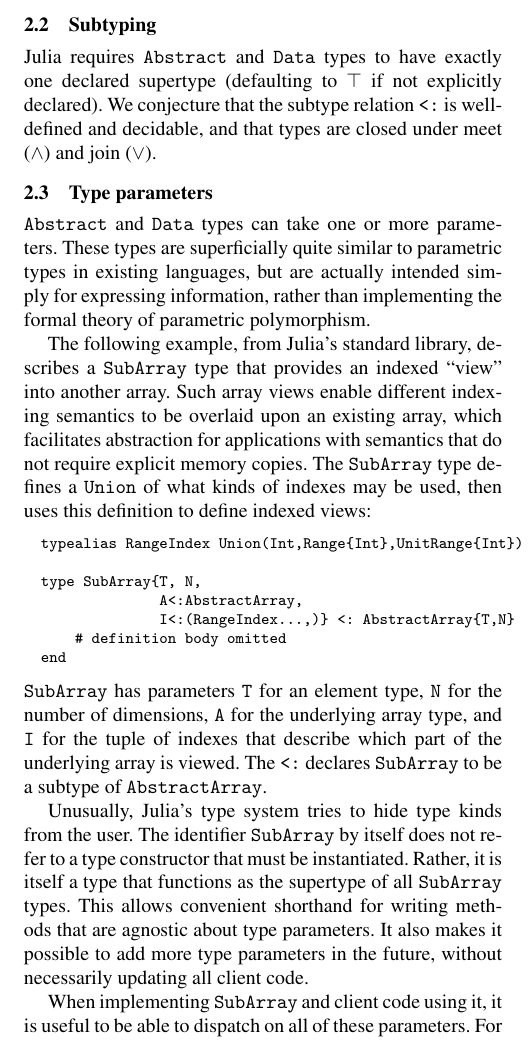
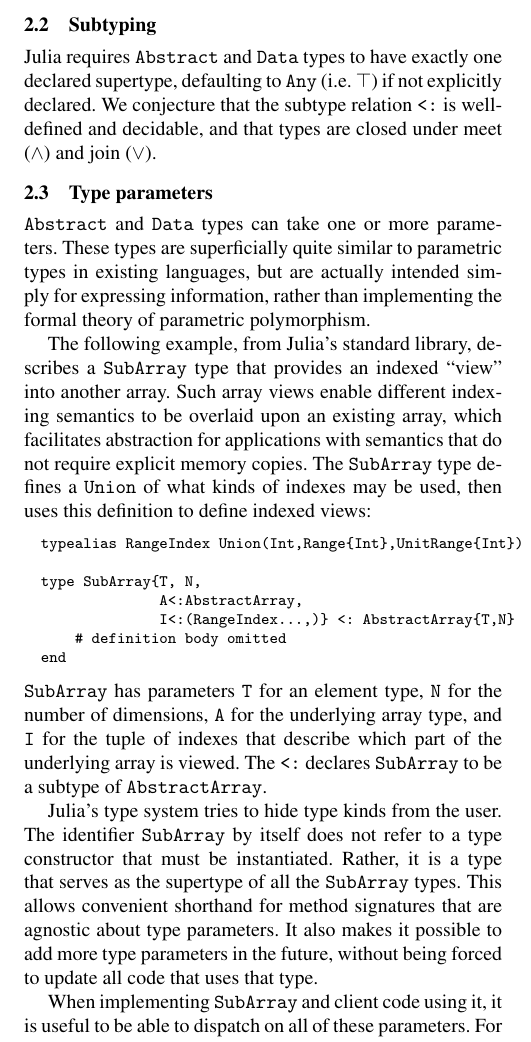
Before and after one commit to jiahao/julia-type-system, a LaTeX paper (pldi2015/pldi2015.tex): part of one column of page 3 of 12, cut so that both start at the same text. Compiled offline with pdfLaTeX; a missing font is replaced by an installed copy or a similar font.

Commit message:
copy edits to "type parameters"

```diff
--- a/pldi2015/pldi2015.tex
+++ b/pldi2015/pldi2015.tex
@@ -278,7 +278,7 @@
 \label{sec:subtyping}
 
 Julia requires \verb|Abstract| and \verb|Data| types to have exactly one
-declared supertype (defaulting to $\top$ if not explicitly declared).
+declared supertype, defaulting to \verb|Any| (i.e. $\top$) if not explicitly declared.
 We conjecture that the subtype relation \verb|<:| is well-defined and
 decidable, and that types are closed under meet ($\wedge$) and
 join ($\vee$).
@@ -340,13 +340,13 @@
 is viewed. The \verb|<:| declares \verb|SubArray| to be a subtype of
 \verb|AbstractArray|.
 
-Unusually, Julia's type system tries to hide type kinds from
+Julia's type system tries to hide type kinds from
 the user. The identifier \verb|SubArray| by itself does not refer to a
-type constructor that must be instantiated. Rather, it is itself a type
-that functions as the supertype of all \verb|SubArray| types. This allows
-convenient shorthand for writing methods that are agnostic about type parameters.
+type constructor that must be instantiated. Rather, it is a type
+that serves as the supertype of all the \verb|SubArray| types. This allows
+convenient shorthand for method signatures that are agnostic about type parameters.
 It also makes it possible to add more type parameters in the future, without
-necessarily updating all client code.
+being forced to update all code that uses that type.
 
 When implementing \verb|SubArray| and client code using it, it is useful
 to be able to dispatch on all of these parameters. For example, when
```
